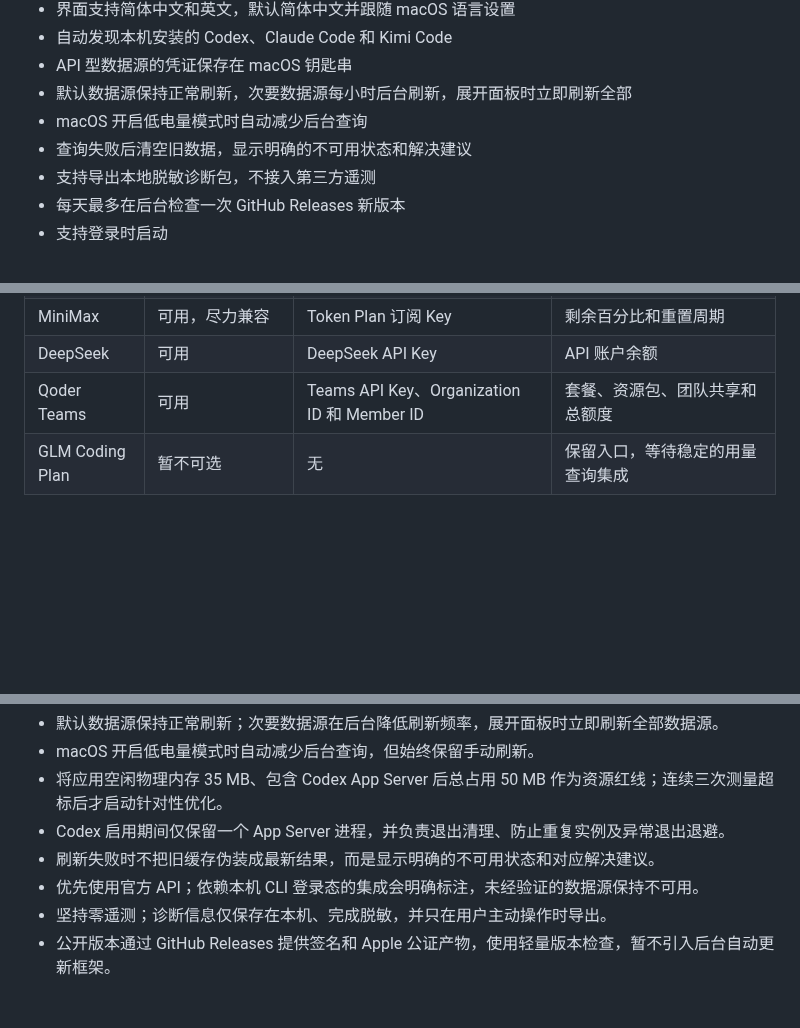
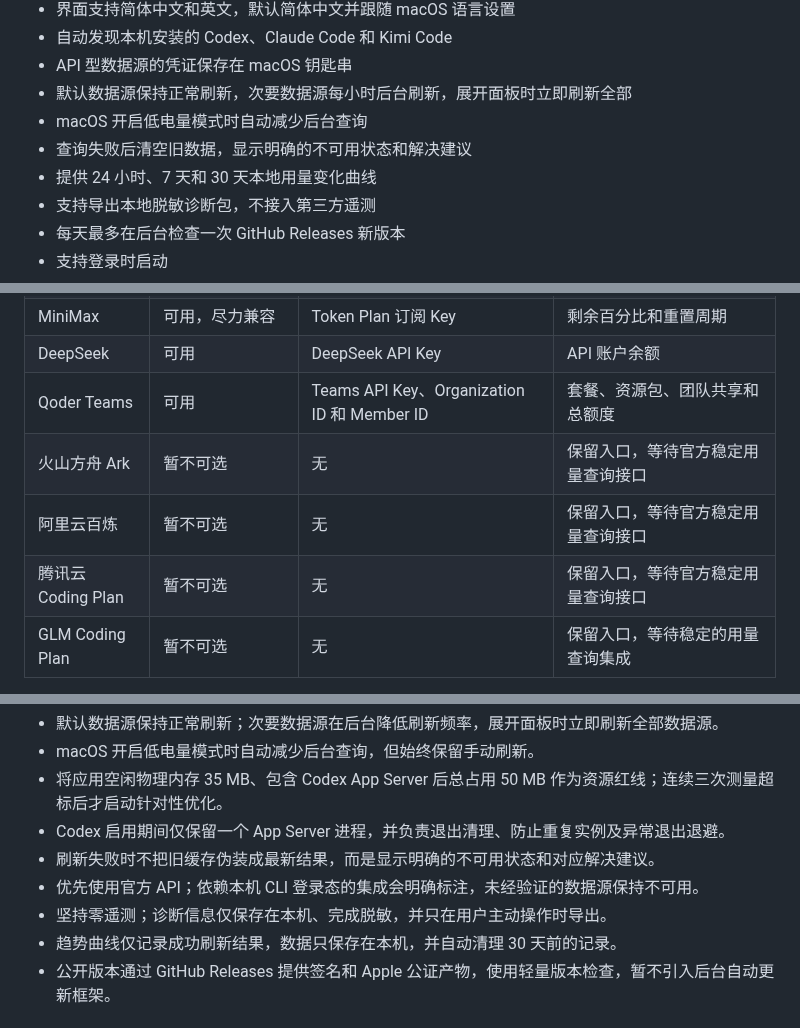
Before and after one commit to iambean/AI-usage-monitor, a Markdown page: README.zh-CN.md, 3 parts joined by grey strips. Rendered like a GitHub page; blank space fills up the shorter version.

```diff
--- a/README.zh-CN.md
+++ b/README.zh-CN.md
@@ -25,6 +25,7 @@
 - 默认数据源保持正常刷新，次要数据源每小时后台刷新，展开面板时立即刷新全部
 - macOS 开启低电量模式时自动减少后台查询
 - 查询失败后清空旧数据，显示明确的不可用状态和解决建议
+- 提供 24 小时、7 天和 30 天本地用量变化曲线
 - 支持导出本地脱敏诊断包，不接入第三方遥测
 - 每天最多在后台检查一次 GitHub Releases 新版本
 - 支持登录时启动
@@ -42,6 +43,9 @@
 | MiniMax | 可用，尽力兼容 | Token Plan 订阅 Key | 剩余百分比和重置周期 |
 | DeepSeek | 可用 | DeepSeek API Key | API 账户余额 |
 | Qoder Teams | 可用 | Teams API Key、Organization ID 和 Member ID | 套餐、资源包、团队共享和总额度 |
+| 火山方舟 Ark | 暂不可选 | 无 | 保留入口，等待官方稳定用量查询接口 |
+| 阿里云百炼 | 暂不可选 | 无 | 保留入口，等待官方稳定用量查询接口 |
+| 腾讯云 Coding Plan | 暂不可选 | 无 | 保留入口，等待官方稳定用量查询接口 |
 | GLM Coding Plan | 暂不可选 | 无 | 保留入口，等待稳定的用量查询集成 |
 
 厂商接口和本地 CLI 数据格式可能在不通知本项目的情况下变化。“可用”表示本项目已经实现相应集成，不代表能够永久兼容上游变化。
@@ -56,6 +60,7 @@
 - 刷新失败时不把旧缓存伪装成最新结果，而是显示明确的不可用状态和对应解决建议。
 - 优先使用官方 API；依赖本机 CLI 登录态的集成会明确标注，未经验证的数据源保持不可用。
 - 坚持零遥测；诊断信息仅保存在本机、完成脱敏，并只在用户主动操作时导出。
+- 趋势曲线仅记录成功刷新结果，数据只保存在本机，并自动清理 30 天前的记录。
 - 公开版本通过 GitHub Releases 提供签名和 Apple 公证产物，使用轻量版本检查，暂不引入后台自动更新框架。
 
 ## 安装
```
Also changed, not shown: README.md (+6 -0 lines), THIRD_PARTY_NOTICES.md (+9 -5 lines), Resources/ProviderIcons/provider-aliyun.png (added), Resources/ProviderIcons/provider-ark.png (added), Resources/ProviderIcons/provider-tencent.png (added), 13 other files.
